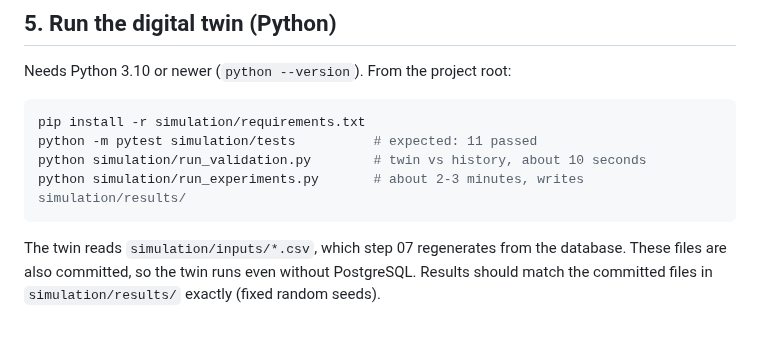
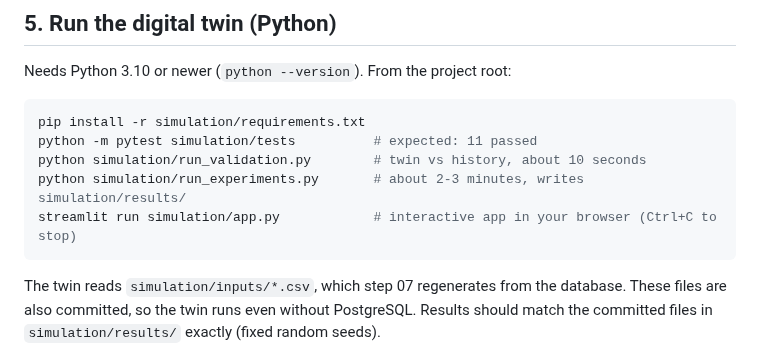
Before and after one commit to Daniel766hi/supply-chain-delivery-risk, a Markdown page: docs/windows_setup.md, the part around the change. GitHub-like rendering; blank space fills up the shorter version.

````diff
--- a/docs/windows_setup.md
+++ b/docs/windows_setup.md
@@ -93,6 +93,7 @@ pip install -r simulation/requirements.txt
 python -m pytest simulation/tests          # expected: 11 passed
 python simulation/run_validation.py        # twin vs history, about 10 seconds
 python simulation/run_experiments.py       # about 2-3 minutes, writes simulation/results/
+streamlit run simulation/app.py            # interactive app in your browser (Ctrl+C to stop)
 ```
 
 The twin reads `simulation/inputs/*.csv`, which step 07 regenerates from the database. These files are also committed, so the twin runs even without PostgreSQL. Results should match the committed files in `simulation/results/` exactly (fixed random seeds).
````
Also changed, not shown: README.md (+5 -2 lines), simulation/README.md (+17 -0 lines), simulation/results/app_screenshot.png (added), 3 other files.
